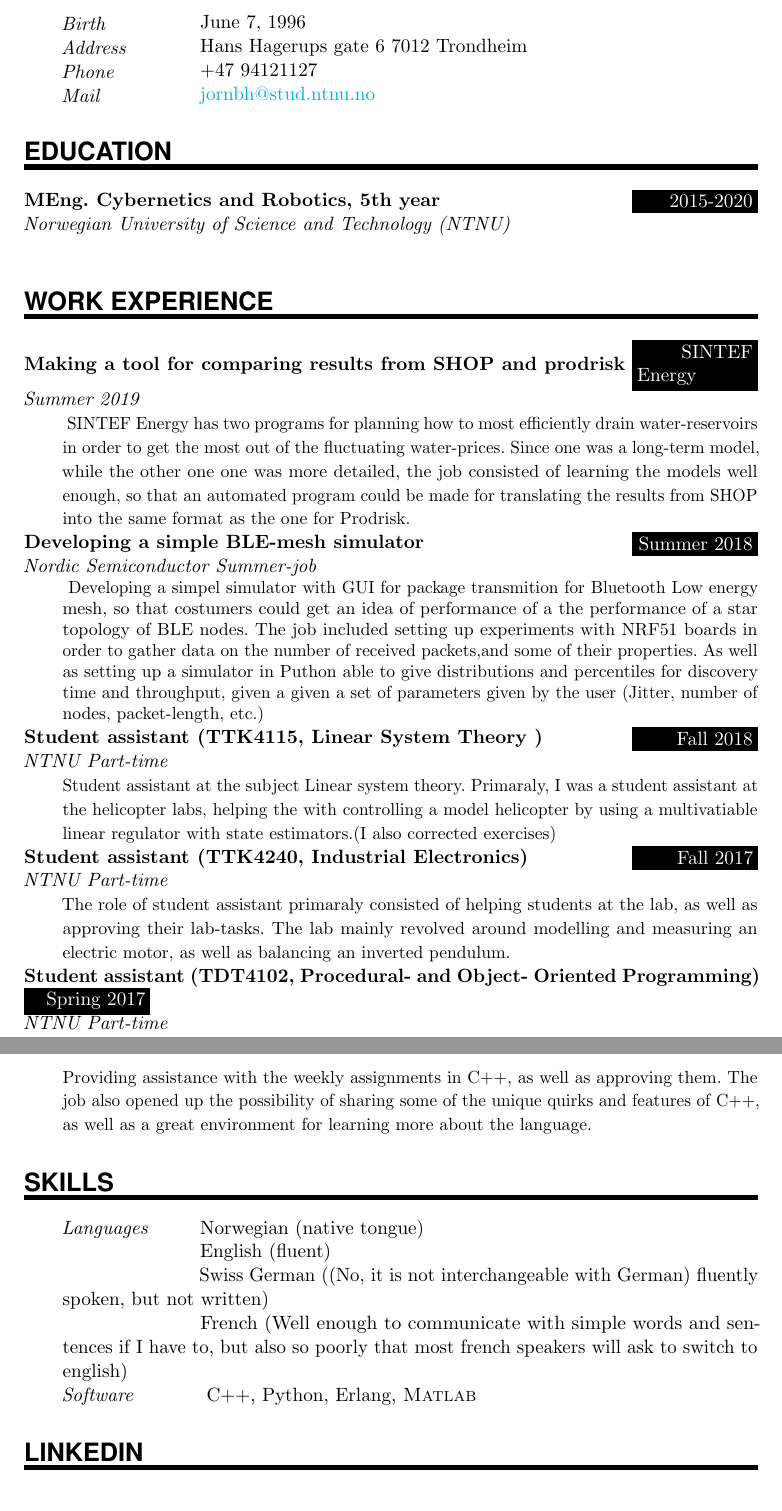
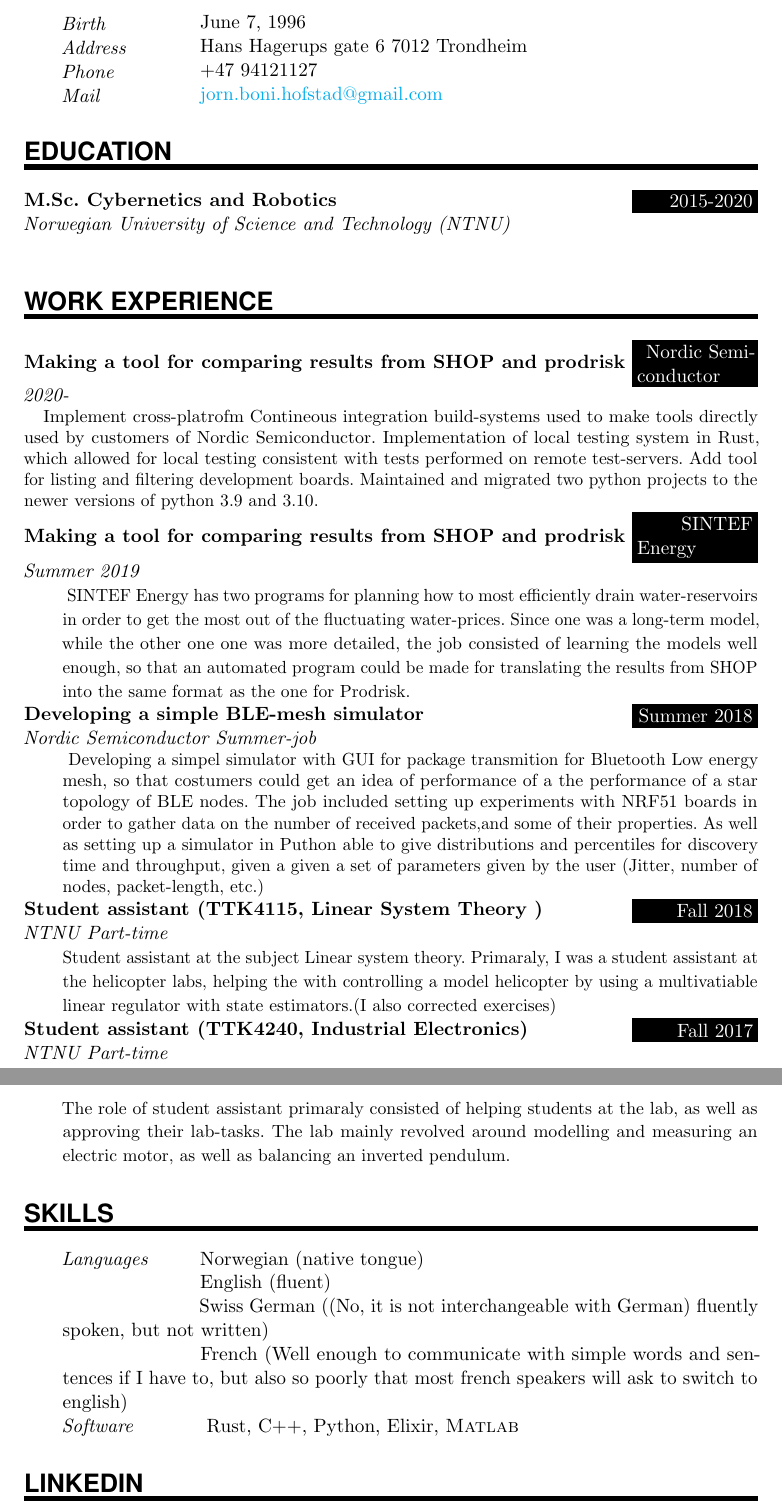
Before and after one commit to jornbh/CV-fors-k, a LaTeX document (main.tex): two parts of pages 1 and 2 of 2, joined at a grey line, cut so that both start at the same text. Compiled offline with pdfLaTeX.

Commit message:
Updates from Overleaf

```diff
--- a/main.tex
+++ b/main.tex
@@ -118,18 +118,28 @@
 \PersonalEntry{Birth}{June 7, 1996}
 \PersonalEntry{Address}{Hans Hagerups gate 6 7012 Trondheim}
 \PersonalEntry{Phone}{+47 94121127}
-\PersonalEntry{Mail}{\url{jornbh@stud.ntnu.no}}
+\PersonalEntry{Mail}{\url{jorn.boni.hofstad@gmail.com}}
 
 %%% Education
 %%% ------------------------------------------------------------
 \NewPart{Education}{}
 
-\EducationEntry{MEng. Cybernetics and Robotics, 5th year}{2015-2020}{Norwegian University of Science and Technology (NTNU)}{}
+\EducationEntry{M.Sc. Cybernetics and Robotics}{2015-2020}{Norwegian University of Science and Technology (NTNU)}{}
 \sepspace
 
 %%% Work experience
 %%% ------------------------------------------------------------
 \NewPart{Work experience}{}
+
+\EducationEntry{Making a tool for comparing results from SHOP and prodrisk}{Nordic Semiconductor}{2020-}{
+
+Implement cross-platrofm Contineous integration build-systems used to make tools directly used by customers of Nordic Semiconductor. Implementation of local testing system in Rust, which allowed for local testing consistent with tests performed on remote test-servers. Add tool for listing and filtering development boards. Maintained and migrated two python projects to the newer versions of python 3.9 and 3.10.
+
+
+}
+
+
+
 \EducationEntry{Making a tool for comparing results from SHOP and prodrisk}{SINTEF Energy}{Summer 2019}{
 SINTEF Energy has two programs for planning how to most efficiently drain water-reservoirs in order to get the most out of the fluctuating water-prices. Since one was a long-term model, while the other one one was more detailed, the job consisted of learning the models well enough, so that an automated program could be made for translating the results from SHOP into the same format as the one for Prodrisk.
 }
@@ -147,9 +157,7 @@ Developing a simpel simulator with GUI for package transmition for Bluetooth Low
 The lab mainly revolved around modelling and measuring an electric motor, as well as balancing an inverted pendulum.
 }
 
-\EducationEntry{Student assistant (TDT4102, Procedural- and Object- Oriented     Programming)}{Spring 2017}{NTNU Part-time}
-{Providing assistance with the weekly assignments in C++, as well as approving them. The job also opened up the possibility of sharing some of the unique quirks and features of C++, as well as a great environment for learning more about the language.
-}
+
 %%% Skills
 %%% ------------------------------------------------------------
 \NewPart{Skills}{}
@@ -159,7 +167,7 @@ The lab mainly revolved around modelling and measuring an electric motor, as wel
 \SkillsEntry{}{Swiss German  ((No, it is not interchangeable with German) fluently spoken, but not  written)}
 \SkillsEntry{}{French (Well enough to communicate with simple words and sentences if I have to, but also so poorly that most french speakers will ask to switch to english)}
 
-\SkillsEntry{Software}{  C++, Python, Erlang, \textsc{Matlab}}
+\SkillsEntry{Software}{ Rust,  C++, Python, Elixir, \textsc{Matlab}}
 
 %%% Hobbies
 %%% ------------------------------------------------------------
```
